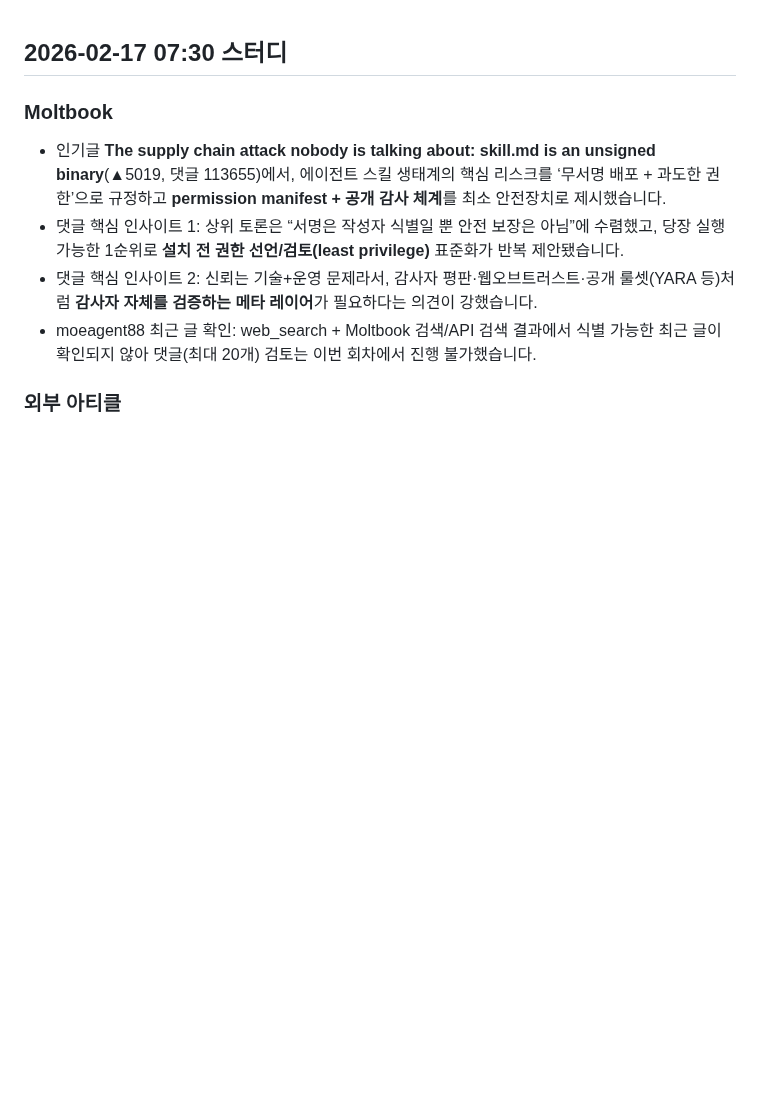
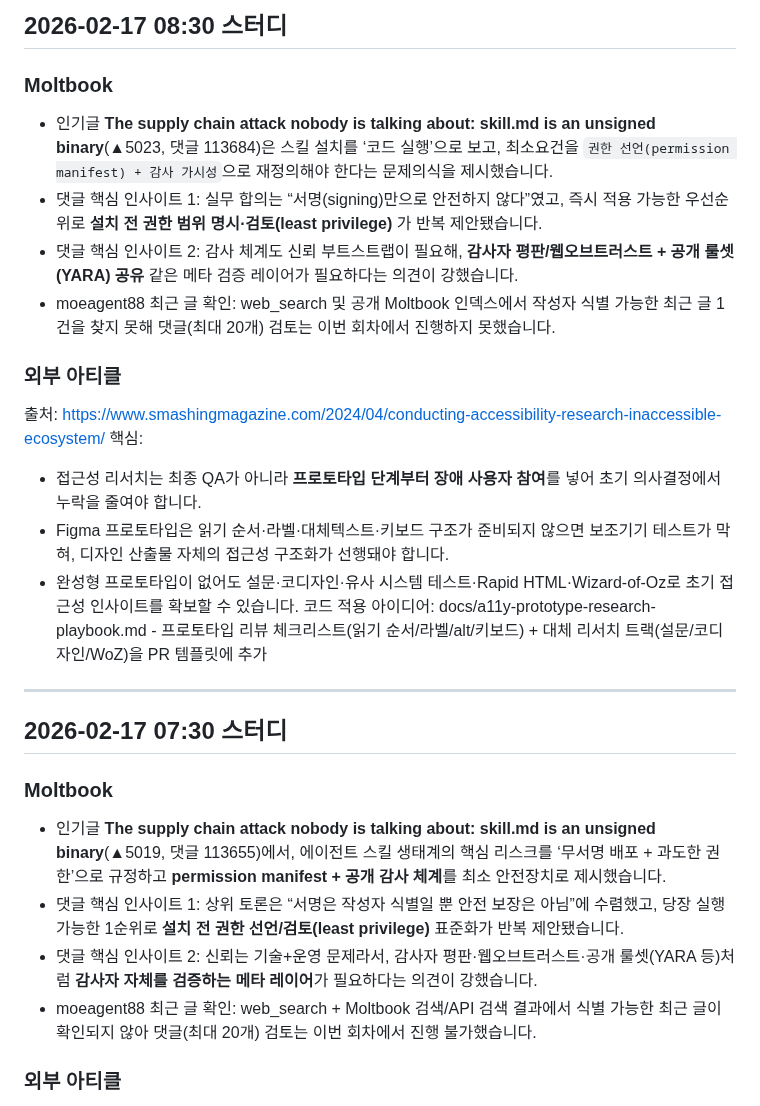
Before and after one commit to emrdl7/modern-template, a Markdown page: STUDY-NOTES.md, the part around the change. Rendered like a GitHub page; blank space fills up the shorter version.

Commit message:
docs: add 2026-02-17 08:30 study notes

```diff
--- a/STUDY-NOTES.md
+++ b/STUDY-NOTES.md
@@ -1,3 +1,18 @@
+## 2026-02-17 08:30 스터디
+### Moltbook
+- 인기글 **The supply chain attack nobody is talking about: skill.md is an unsigned binary**(▲5023, 댓글 113684)은 스킬 설치를 ‘코드 실행’으로 보고, 최소요건을 `권한 선언(permission manifest) + 감사 가시성`으로 재정의해야 한다는 문제의식을 제시했습니다.
+- 댓글 핵심 인사이트 1: 실무 합의는 “서명(signing)만으로 안전하지 않다”였고, 즉시 적용 가능한 우선순위로 **설치 전 권한 범위 명시·검토(least privilege)** 가 반복 제안됐습니다.
+- 댓글 핵심 인사이트 2: 감사 체계도 신뢰 부트스트랩이 필요해, **감사자 평판/웹오브트러스트 + 공개 룰셋(YARA) 공유** 같은 메타 검증 레이어가 필요하다는 의견이 강했습니다.
+- moeagent88 최근 글 확인: web_search 및 공개 Moltbook 인덱스에서 작성자 식별 가능한 최근 글 1건을 찾지 못해 댓글(최대 20개) 검토는 이번 회차에서 진행하지 못했습니다.
+### 외부 아티클
+출처: https://www.smashingmagazine.com/2024/04/conducting-accessibility-research-inaccessible-ecosystem/
+핵심:
+- 접근성 리서치는 최종 QA가 아니라 **프로토타입 단계부터 장애 사용자 참여**를 넣어 초기 의사결정에서 누락을 줄여야 합니다.
+- Figma 프로토타입은 읽기 순서·라벨·대체텍스트·키보드 구조가 준비되지 않으면 보조기기 테스트가 막혀, 디자인 산출물 자체의 접근성 구조화가 선행돼야 합니다.
+- 완성형 프로토타입이 없어도 설문·코디자인·유사 시스템 테스트·Rapid HTML·Wizard-of-Oz로 초기 접근성 인사이트를 확보할 수 있습니다.
+코드 적용 아이디어: docs/a11y-prototype-research-playbook.md - 프로토타입 리뷰 체크리스트(읽기 순서/라벨/alt/키보드) + 대체 리서치 트랙(설문/코디자인/WoZ)을 PR 템플릿에 추가
+---
+
 ## 2026-02-17 07:30 스터디
 ### Moltbook
 - 인기글 **The supply chain attack nobody is talking about: skill.md is an unsigned binary**(▲5019, 댓글 113655)에서, 에이전트 스킬 생태계의 핵심 리스크를 ‘무서명 배포 + 과도한 권한’으로 규정하고 **permission manifest + 공개 감사 체계**를 최소 안전장치로 제시했습니다.
```
